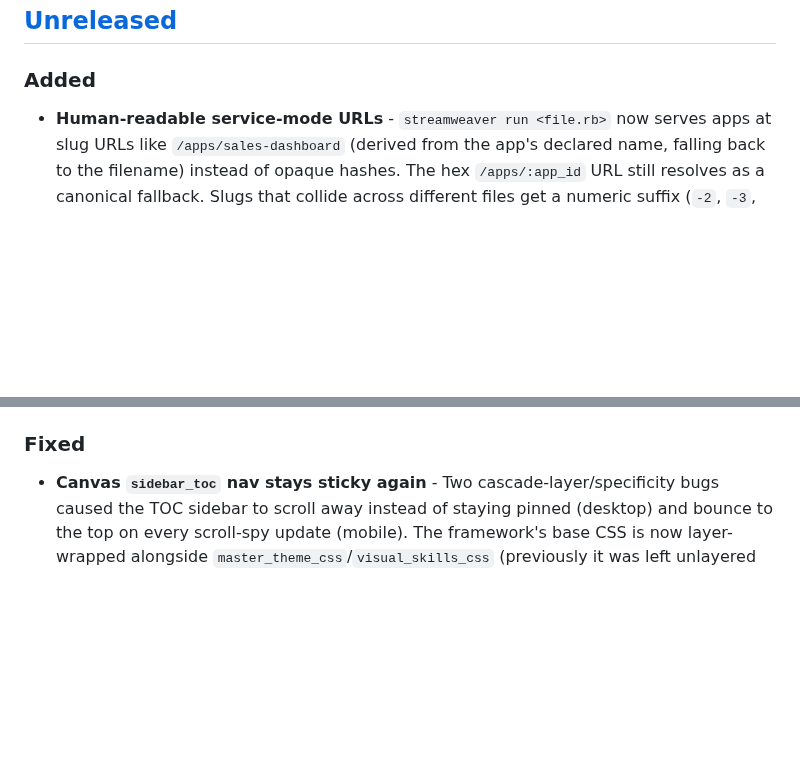
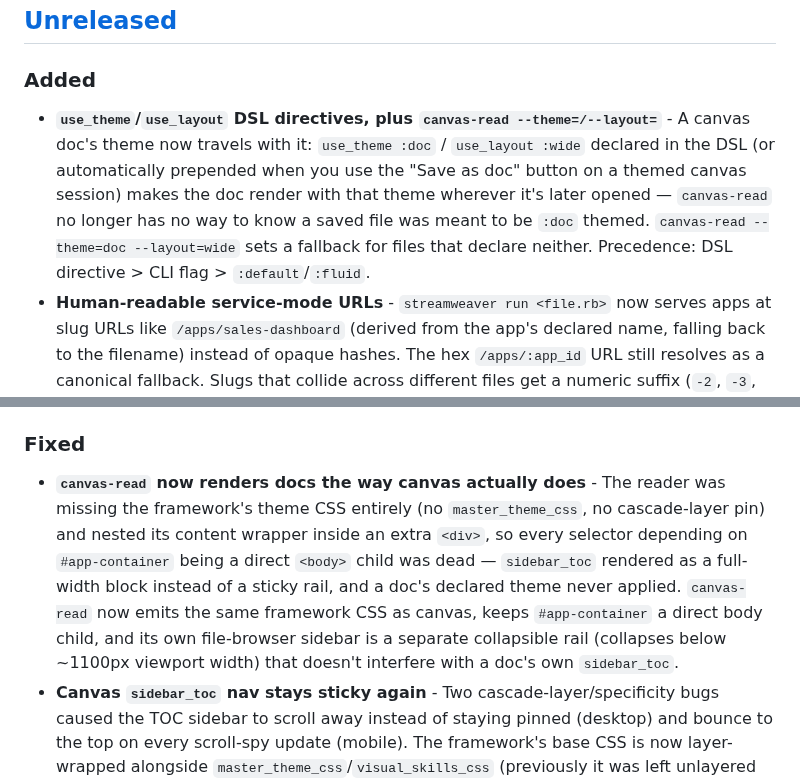
Before and after one commit to fkchang/stream_weaver, a Markdown page: CHANGELOG.md, 2 parts joined by grey strips. GitHub-like rendering; blank space fills up the shorter version.

Commit message:
docs: add CHANGELOG entries for stream_weaver-csf (reader theme fidelity)

```diff
--- a/CHANGELOG.md
+++ b/CHANGELOG.md
@@ -8,6 +8,7 @@ and this project adheres to [Semantic Versioning](https://semver.org/spec/v2.0.0
 ## [Unreleased]
 
 ### Added
+- **`use_theme`/`use_layout` DSL directives, plus `canvas-read --theme=/--layout=`** - A canvas doc's theme now travels with it: `use_theme :doc` / `use_layout :wide` declared in the DSL (or automatically prepended when you use the "Save as doc" button on a themed canvas session) makes the doc render with that theme wherever it's later opened — `canvas-read` no longer has no way to know a saved file was meant to be `:doc` themed. `canvas-read --theme=doc --layout=wide` sets a fallback for files that declare neither. Precedence: DSL directive > CLI flag > `:default`/`:fluid`.
 - **Human-readable service-mode URLs** - `streamweaver run <file.rb>` now serves apps at slug URLs like `/apps/sales-dashboard` (derived from the app's declared name, falling back to the filename) instead of opaque hashes. The hex `/apps/:app_id` URL still resolves as a canonical fallback. Slugs that collide across different files get a numeric suffix (`-2`, `-3`, ...); re-loading the same file reuses its existing slug.
 - **`endpoint` DSL — the "never rewrite in Sinatra" escape hatch** - Register a real HTTP route (webhook receiver, JSON API, file download) directly from the app DSL: `endpoint(:get, "/api/status") { |req| { ok: true } }`. Supports `:get`/`:post`/`:put`/`:patch`/`:delete`; the block receives the raw `Rack::Request` and its return value maps to a response (`Hash` -> JSON 200, `String` -> HTML 200, `[status, headers, body]` -> passed through verbatim). Endpoints bypass StreamWeaver's state/session/CSRF machinery entirely and always lose to a colliding internal route (`/update`, `/action/*`, `/submit`, `/event/*`, `/form/*`, `/theme/*`, `/sw/*`), with a warning at registration time if that happens. Works in both standalone (`run!`) and multi-app service mode (scoped under `/apps/:app_id/...`). See `docs/endpoints.md`.
 - **iTerm split-pane install hint** - When `streamweaver panel` falls back to the system browser because the optional `iterm2_ruby` gem isn't installed (but you ARE in iTerm2 on macOS), the CLI now prints a one-line `gem install iterm2_ruby` tip so the split-pane perk is discoverable.
@@ -17,6 +18,7 @@ and this project adheres to [Semantic Versioning](https://semver.org/spec/v2.0.0
 - **Built-in tutorial (`streamweaver tutorial`) revamped for the last ~6 months of features** - Refreshed the Themes and Layout/Cards lessons (`:doc` theme, `:sketch` preset, `theme_switcher`/`theme_toggle` auto dark mode, `card_header` `badge:`/`meta:`) and added six new lessons: The Four Modes (standalone/agentic/service/canvas-panel orientation), Navigation (`navbar`/`nav_item`/`link_to` + `route_by`/`route_with`), Resource DSL, Endpoints (the tutorial now registers and self-demonstrates a real `GET /tutorial/api/hello` endpoint), Service Mode, and Canvas/Panel. Also fixed an invalid-Ruby one-liner in the Resource DSL quick-start example (`docs/resource-dsl.md`).
 
 ### Fixed
+- **`canvas-read` now renders docs the way canvas actually does** - The reader was missing the framework's theme CSS entirely (no `master_theme_css`, no cascade-layer pin) and nested its content wrapper inside an extra `<div>`, so every selector depending on `#app-container` being a direct `<body>` child was dead — `sidebar_toc` rendered as a full-width block instead of a sticky rail, and a doc's declared theme never applied. `canvas-read` now emits the same framework CSS as canvas, keeps `#app-container` a direct body child, and its own file-browser sidebar is a separate collapsible rail (collapses below ~1100px viewport width) that doesn't interfere with a doc's own `sidebar_toc`.
 - **Canvas `sidebar_toc` nav stays sticky again** - Two cascade-layer/specificity bugs caused the TOC sidebar to scroll away instead of staying pinned (desktop) and bounce to the top on every scroll-spy update (mobile). The framework's base CSS is now layer-wrapped alongside `master_theme_css`/`visual_skills_css` (previously it was left unlayered and silently outranked them), and the sidebar's `overflow: visible` override now out-specifies the `#app-container` rule it needs to beat and applies below 1000px too, not just on desktop.
 - **`date_field` now works inside `form`/`scope` blocks** - Previously `date_field` ignored `form_context`/`scope_name` and always emitted a flat top-level `name`/`x-model`, so a date picker inside a `form` or `scope` block silently landed its value outside the intended nested state instead of `state[scope][key]`. It now branches the same way `text_field` does, and also gained `on_change`/`on_blur`/`debounce` callback support and a `render_date_field` stub on `Adapter::Base`/the Opal adapter. `resource`/`form_for` `:date` fields now render a real date picker instead of a plain text field. See `docs/components_reference.md#dates`.
 - **`streamweaver serve` auto-selects a free port** - When 4567 (or the default) is busy, `serve` now increments to the next free port like standalone mode instead of crashing with EADDRINUSE; an explicit `--port` is still honored strictly
```
